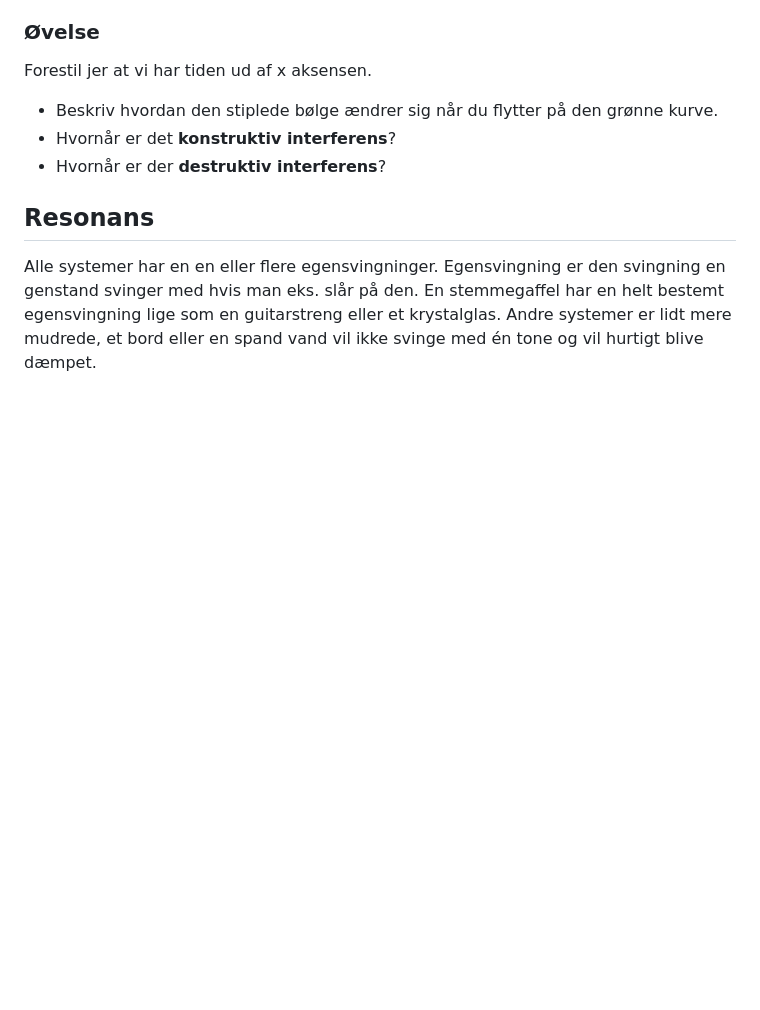
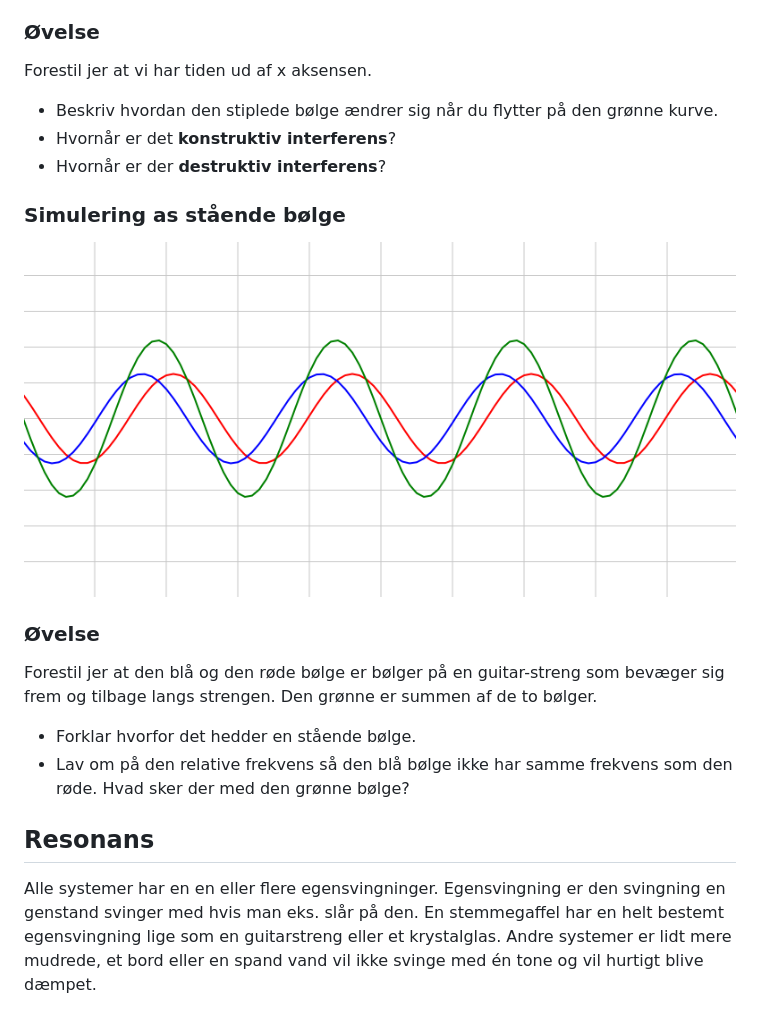
Before and after one commit to mpsteenstrup/fysik, a Markdown page: lyd.md, the part around the change. Drawn GitHub-style; pictures changed too: billeder/staaendeboelger.png (added); blank space fills up the shorter version.

Commit message:
simulering

```diff
--- a/lyd.md
+++ b/lyd.md
@@ -157,6 +157,16 @@ Forestil jer at vi har tiden ud af x aksensen.
 * Hvornår er det **konstruktiv interferens**?
 * Hvornår er der **destruktiv interferens**?
 
+### Simulering as stående bølge
+
+[![Stående bølger](billeder/staaendeboelger.png)](staaendeboelger.html)
+
+### Øvelse
+Forestil jer at den blå og den røde bølge er bølger på en guitar-streng som bevæger sig frem og tilbage langs strengen. Den grønne er summen af de to bølger.
+
+* Forklar hvorfor det hedder en stående bølge.
+* Lav om på den relative frekvens så den blå bølge ikke har samme frekvens som den røde. Hvad sker der med den grønne bølge?
+
 
 ## Resonans
 
```
Also changed, not shown: 1 other file.
